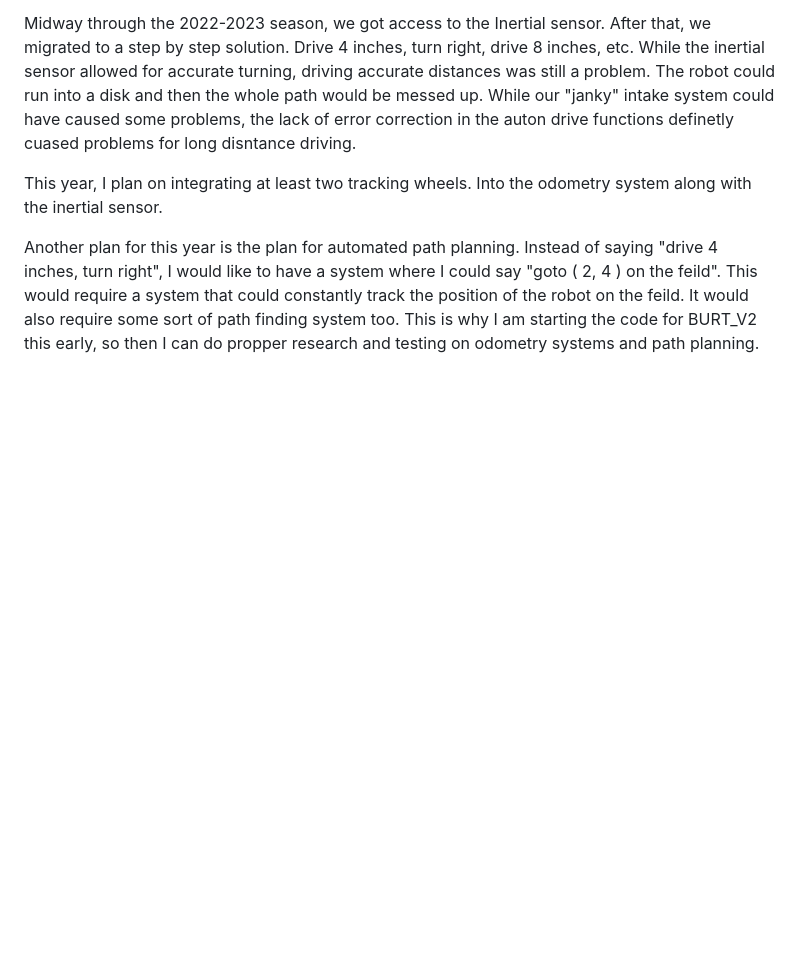
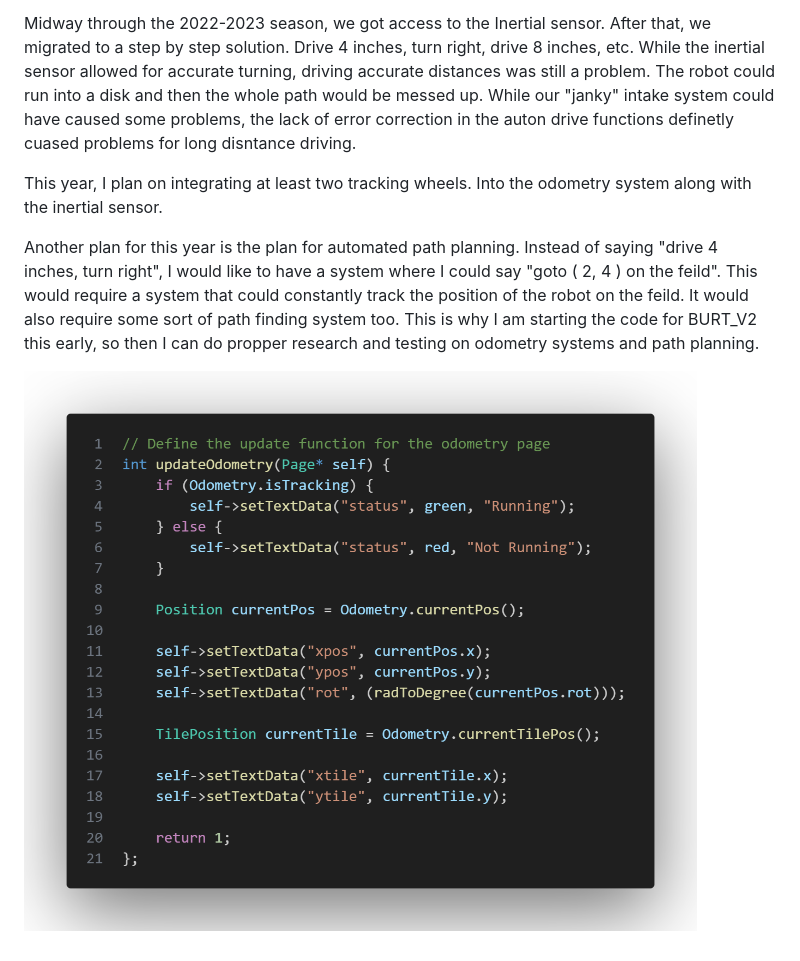
Before and after one commit to ChickenNuggetsPerson/BURT_V2, a Markdown page: README.md, the part around the change. GitHub-like rendering; pictures changed too: code.png (added); blank space fills up the shorter version.

```diff
--- a/README.md
+++ b/README.md
@@ -276,3 +276,6 @@ Midway through the 2022-2023 season, we got access to the Inertial sensor. After
 This year, I plan on integrating at least two tracking wheels. Into the odometry system along with the inertial sensor.
 
 Another plan for this year is the plan for automated path planning. Instead of saying "drive 4 inches, turn right", I would like to have a system where I could say "goto ( 2, 4 ) on the feild". This would require a system that could constantly track the position of the robot on the feild. It would also require some sort of path finding system too. This is why I am starting the code for BURT_V2 this early, so then I can do propper research and testing on odometry systems and path planning.
+
+
+![test](code.png)
```
